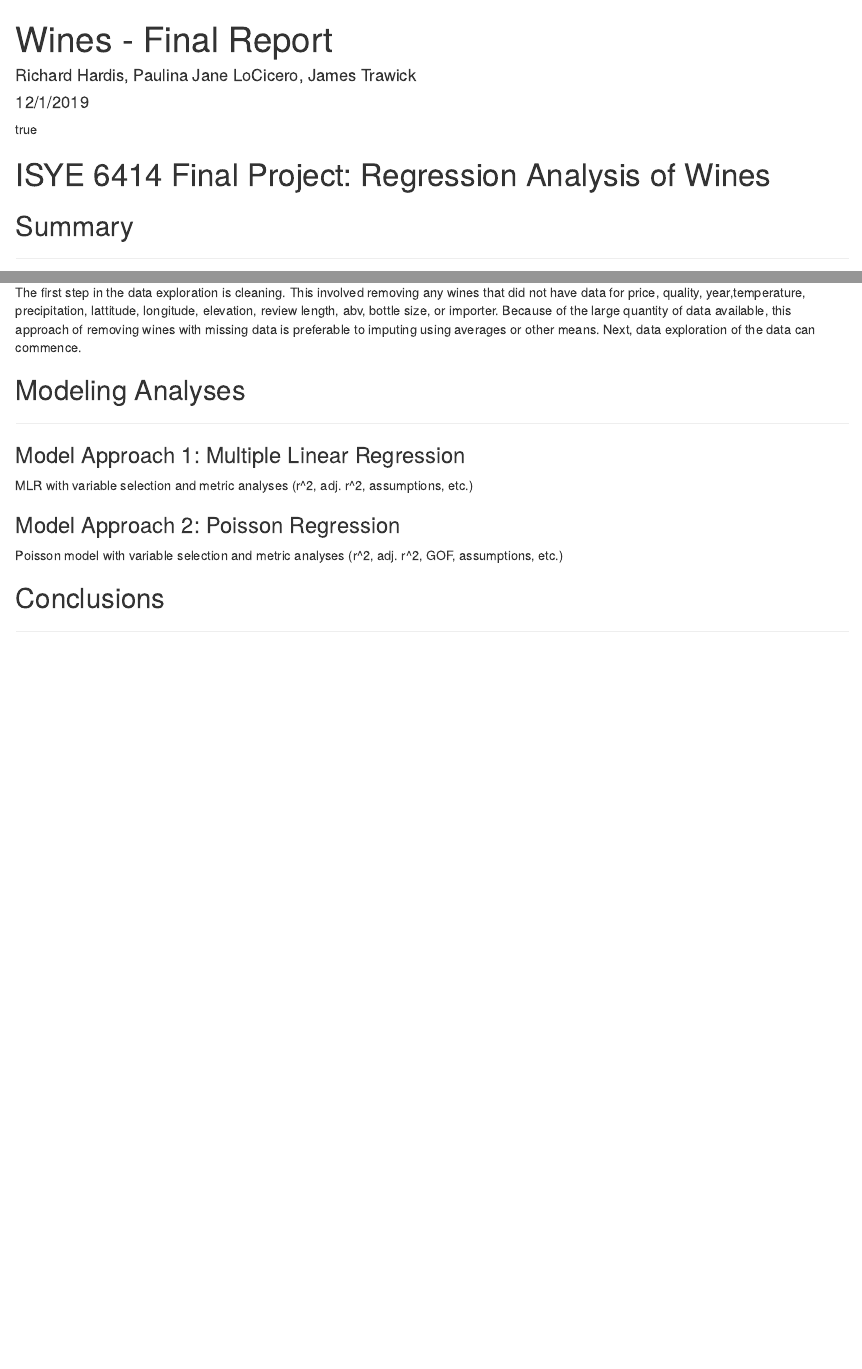
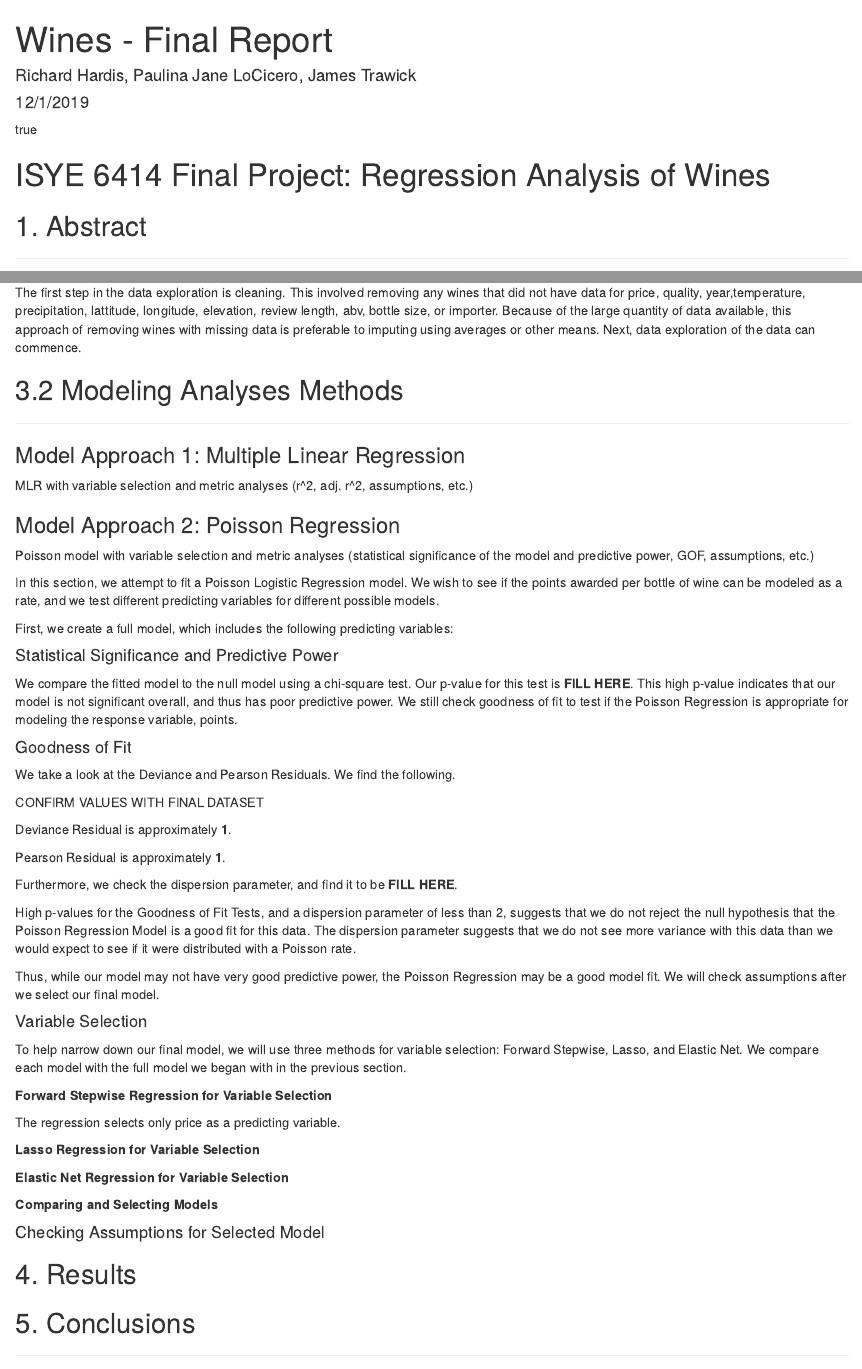
Before and after one commit to rhardis/6414_project, an R Markdown document (Final Report.Rmd): the page in a window 1100 px wide, from its top, and a second part further down, joined at a grey line. Rendered offline with R 4.5, knitr and Pandoc, with nearby package versions.

Commit message:
rep update

```diff
--- a/Final Report.Rmd
+++ b/Final Report.Rmd
@@ -14,7 +14,7 @@ knitr::opts_chunk$set(echo = FALSE)
 
 # ISYE 6414 Final Project: Regression Analysis of Wines
 
-## Summary
+## 1. Abstract
 ***
   Our goal is to evaluate factors that influence wine quality and price, based on a dataset collected from https://www.kaggle.com/zynicide/wine-reviews, which was scraped from WineEnthusiast in June of 2017, then again in November 2017 (https://www.winemag.com/?s=&drink_type=wine).  We augmented this dataset with several other geographical and textual predictors to help further explore the drivers of wine price and quality.  Winery latitude, longitude, and elevation were gathered from the the mapquest Open APIs.  Temperature and Precipitation data for countries was gathered from the WorldBank’s open climate API. The foundational winemag.com data set contains information for 130,000 different wines, some of the factors include: country, description, and designation among others.  Length of review was also calculated for each wine to use as a potentially significant predictor.  Due to API limitations, we are randomly sampling 2000 wines from the original 130,000 to use for data cleaning and then build our model. With this data, we hope to answer the following questions:
 Under which conditions does higher wine rating correspond with higher reviews?  Specifically, with which predicting variables included in a model does that model show rating being a statistically significant predictor of price? How accurate is a multiple linear regression model built off of the winemag.com 2017 dataset at predicting the prices of the top 20 wines of 2019 according to totalwine.com? Do some regions produce wines with higher quality (how does region influence points awarded?). We intend to run an initial simple linear regression, a multiple linear regression, an ANOVA test, and will evaluate other models which may fit the data well based on our initial findings. Finally, our team will also explore robust regression methodologies (lasso, elastic net, etc…) in order to identify important attributes and reduce overfitting in for our predictive models.
@@ -35,15 +35,60 @@ Under which conditions does higher wine rating correspond with higher reviews?
 ### Data Exploration
   The first step in the data exploration is cleaning. This involved removing any wines that did not have data for price, quality, year,temperature, precipitation, lattitude, longitude, elevation, review length, abv, bottle size, or importer.  Because of the large quantity of data available, this approach of removing wines with missing data is preferable to imputing using averages or other means.  Next, data exploration of the data can commence.
 
-## Modeling Analyses
+## 3.2 Modeling Analyses Methods
 ***
 ### Model Approach 1: Multiple Linear Regression
   MLR with variable selection and metric analyses (r^2, adj. r^2, assumptions, etc.)
 
 ### Model Approach 2: Poisson Regression
-  Poisson model with variable selection and metric analyses (r^2, adj. r^2, GOF, assumptions, etc.)
+  Poisson model with variable selection and metric analyses (statistical significance of the model and predictive power, GOF, assumptions, etc.)
 
-## Conclusions
+  In this section, we attempt to fit a Poisson Logistic Regression model. We wish to see if the points awarded per bottle of wine can be modeled as a rate, and we test different predicting variables for different possible models.
+
+  First, we create a full model, which includes the following predicting variables:
+
+#### Statistical Significance and Predictive Power
+
+We compare the fitted model to the null model using a chi-square test. Our p-value for this test is **FILL HERE**. This high p-value indicates that our model is not significant overall, and thus has poor predictive power. We still check goodness of fit to test if the Poisson Regression is appropriate for modeling the response variable, points.
+
+#### Goodness of Fit
+
+We take a look at the Deviance and Pearson Residuals. We find the following.
+
+###################### CONFIRM VALUES WITH FINAL DATASET #######################
+
+Deviance Residual is approximately **1**.
+
+Pearson Residual is approximately **1**.
+
+Furthermore, we check the dispersion parameter, and find it to be **FILL HERE**.
+
+High p-values for the Goodness of Fit Tests, and a dispersion parameter of less than 2, suggests that we do not reject the null hypothesis that the Poisson Regression Model is a good fit for this data. The dispersion parameter suggests that we do not see more variance with this data than we would expect to see if it were distributed with a Poisson rate.
+
+Thus, while our model may not have very good predictive power, the Poisson Regression may be a good model fit. We will check assumptions after we select our final model.
+
+#### Variable Selection
+
+To help narrow down our final model, we will use three methods for variable selection: Forward Stepwise, Lasso, and Elastic Net. We compare each model with the full model we began with in the previous section.
+
+**Forward Stepwise Regression for Variable Selection**
+
+The regression selects only price as a predicting variable.
+
+**Lasso Regression for Variable Selection**
+
+
+**Elastic Net Regression for Variable Selection**
+
+
+**Comparing and Selecting Models**
+
+#### Checking Assumptions for Selected Model
+
+## 4. Results
+
+
+## 5. Conclusions
 ***
 ### Implications
   What did we find?
```
Also changed, not shown: Final Report.Rmd (4 more changed lines), 2 other files.
